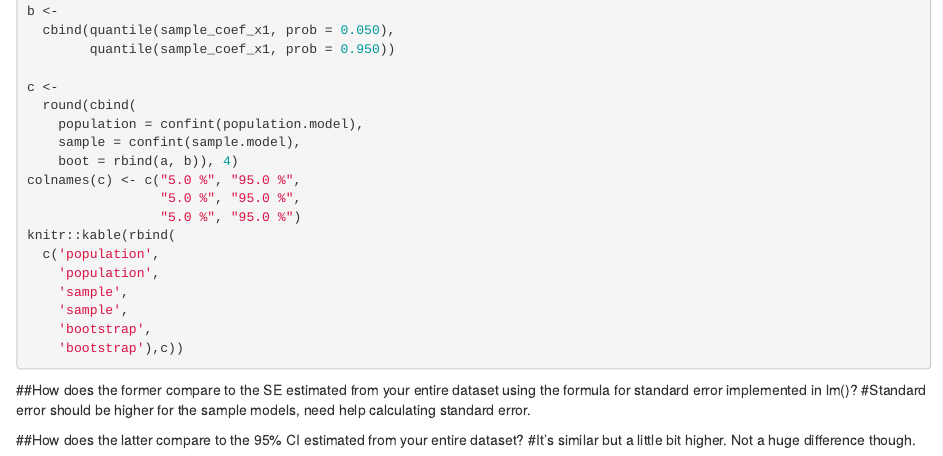
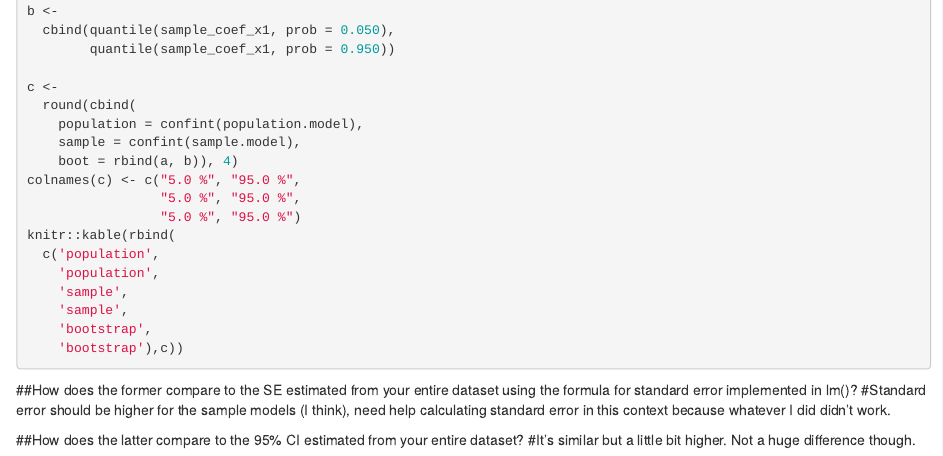
Before and after one commit to inovick/AN588_Boots_inovick, an R Markdown document (inovick_originalHWcode_05.Rmd): the page in a window 1100 px wide, from 1930 px down. Rendered offline with R 4.5, knitr and Pandoc, with nearby package versions; the code chunks are not run, so their results and figures are left out.

```diff
--- a/inovick_originalHWcode_05.Rmd
+++ b/inovick_originalHWcode_05.Rmd
@@ -129,7 +129,7 @@
 
 
 ##How does the former compare to the SE estimated from your entire dataset using the formula for standard error implemented in lm()?
-#Standard error should be higher for the sample models, need help calculating standard error.
+#Standard error should be higher for the sample models (I think), need help calculating standard error in this context because whatever I did didn't work.
 
 ##How does the latter compare to the 95% CI estimated from your entire dataset?
 #It's similar but a little bit higher. Not a huge difference though.
```
